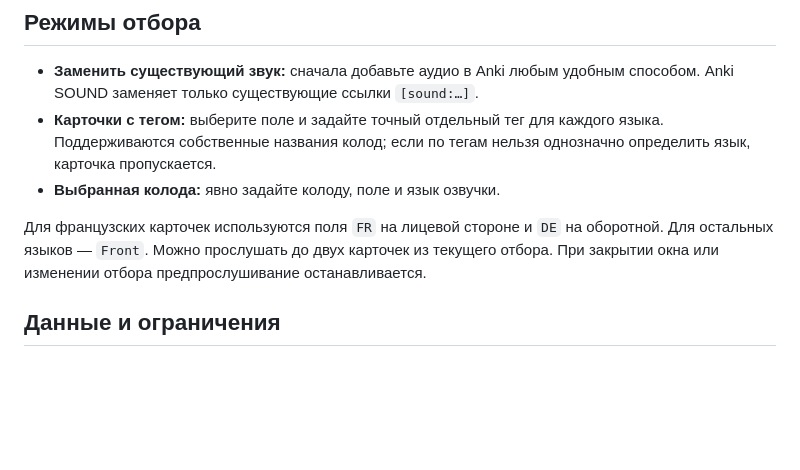
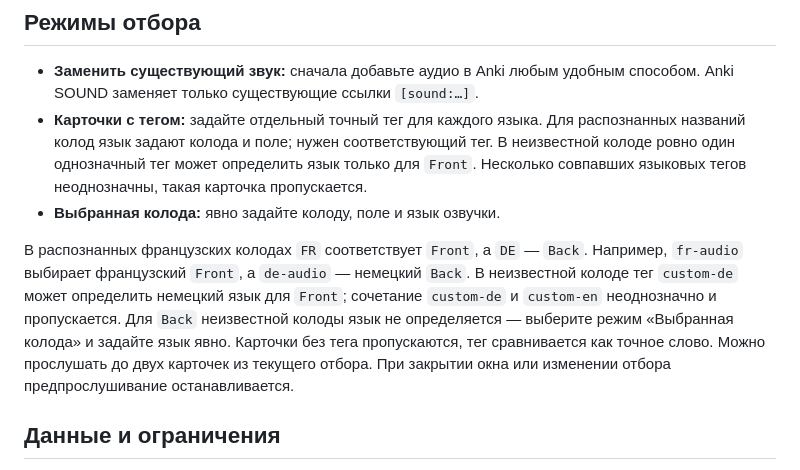
Before and after one commit to popovantondev/AnkiSound, a Markdown page: README.ru.md, the part around the change. Drawn GitHub-style; blank space fills up the shorter version.

Commit message:
docs: clarify tag-language selection rules

```diff
--- a/README.ru.md
+++ b/README.ru.md
@@ -38,10 +38,10 @@ flowchart LR
 ## Режимы отбора
 
 - **Заменить существующий звук:** сначала добавьте аудио в Anki любым удобным способом. Anki SOUND заменяет только существующие ссылки `[sound:…]`.
-- **Карточки с тегом:** выберите поле и задайте точный отдельный тег для каждого языка. Поддерживаются собственные названия колод; если по тегам нельзя однозначно определить язык, карточка пропускается.
+- **Карточки с тегом:** задайте отдельный точный тег для каждого языка. Для распознанных названий колод язык задают колода и поле; нужен соответствующий тег. В неизвестной колоде ровно один однозначный тег может определить язык только для `Front`. Несколько совпавших языковых тегов неоднозначны, такая карточка пропускается.
 - **Выбранная колода:** явно задайте колоду, поле и язык озвучки.
 
-Для французских карточек используются поля `FR` на лицевой стороне и `DE` на оборотной. Для остальных языков — `Front`. Можно прослушать до двух карточек из текущего отбора. При закрытии окна или изменении отбора предпрослушивание останавливается.
+В распознанных французских колодах `FR` соответствует `Front`, а `DE` — `Back`. Например, `fr-audio` выбирает французский `Front`, а `de-audio` — немецкий `Back`. В неизвестной колоде тег `custom-de` может определить немецкий язык для `Front`; сочетание `custom-de` и `custom-en` неоднозначно и пропускается. Для `Back` неизвестной колоды язык не определяется — выберите режим «Выбранная колода» и задайте язык явно. Карточки без тега пропускаются, тег сравнивается как точное слово. Можно прослушать до двух карточек из текущего отбора. При закрытии окна или изменении отбора предпрослушивание останавливается.
 
 ## Данные и ограничения
 
```
